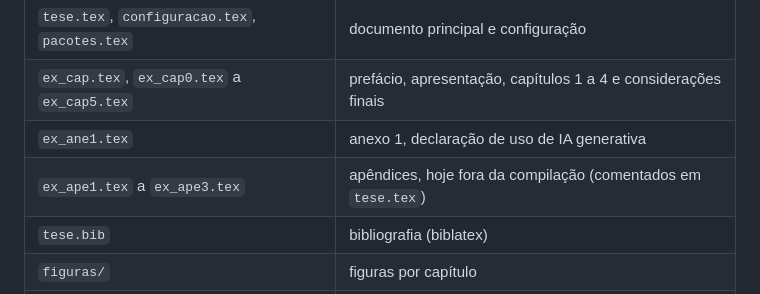
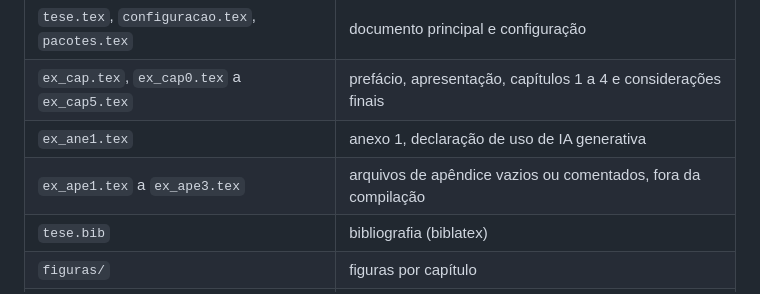
Before and after one commit to julianehelanski/tecno-etnografia-centro-ia, a Markdown page: README.md, the part around the change. Drawn GitHub-style.

Commit message:
README e mapa de dados: apêndices vazios
Co-Authored-By: Claude Opus 5.5 <noreply@anthropic.com>
Claude-Session: https://claude.ai/code/session_01DYDD9H2UzaCBKjnzr3DYma

```diff
--- a/README.md
+++ b/README.md
@@ -9,7 +9,7 @@ Este repositório contém o texto-fonte em LaTeX da minha tese de doutorado (Pro
 | `tese.tex`, `configuracao.tex`, `pacotes.tex` | documento principal e configuração |
 | `ex_cap.tex`, `ex_cap0.tex` a `ex_cap5.tex` | prefácio, apresentação, capítulos 1 a 4 e considerações finais |
 | `ex_ane1.tex` | anexo 1, declaração de uso de IA generativa |
-| `ex_ape1.tex` a `ex_ape3.tex` | apêndices, hoje fora da compilação (comentados em `tese.tex`) |
+| `ex_ape1.tex` a `ex_ape3.tex` | arquivos de apêndice vazios ou comentados, fora da compilação |
 | `tese.bib` | bibliografia (biblatex) |
 | `figuras/` | figuras por capítulo |
 | `docs/MAPA_DE_DADOS.md` | mapa dos repositórios de dados e de onde cada resultado entra na tese |
```
Also changed, not shown: docs/MAPA_DE_DADOS.md (+1 -1 lines).
